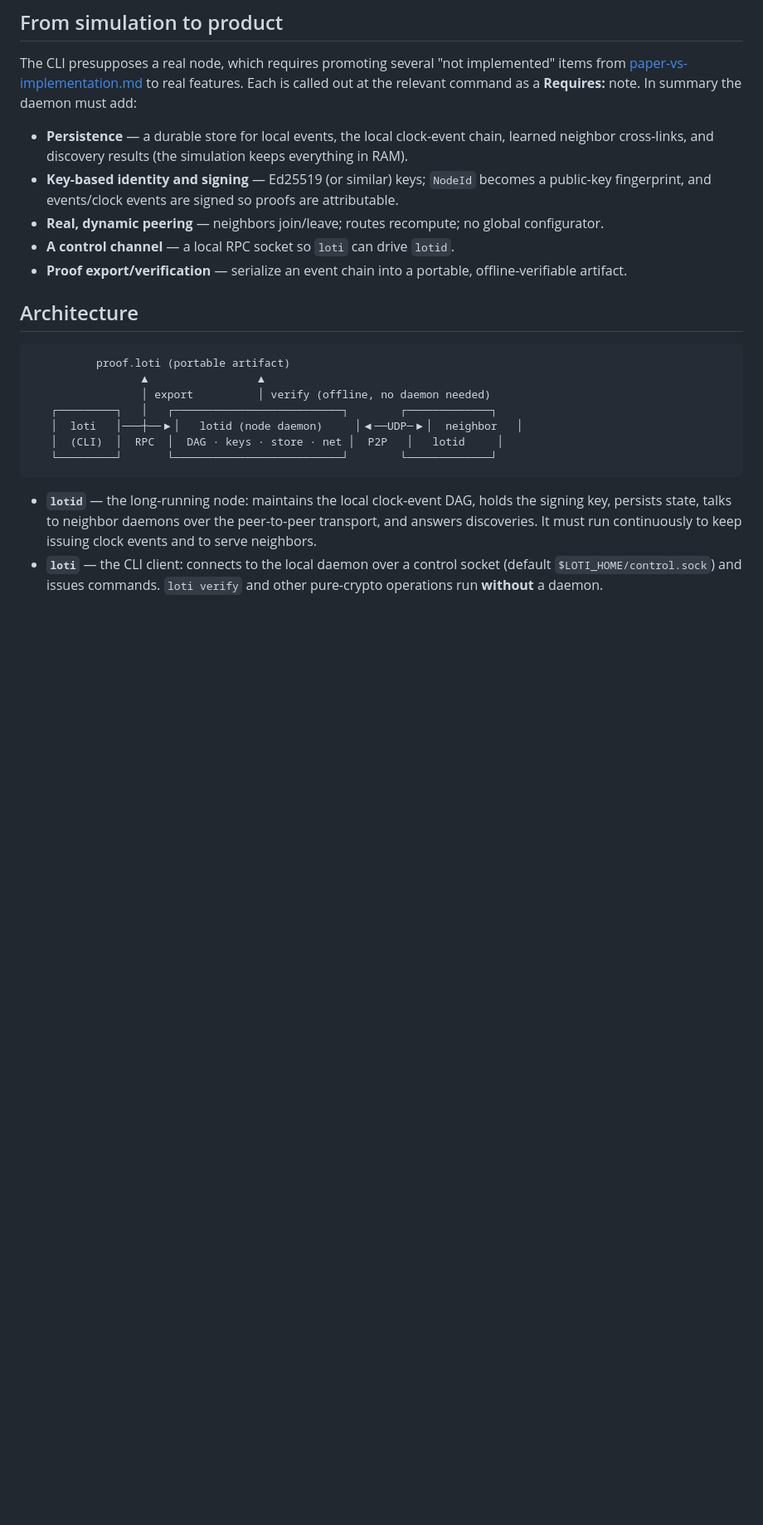
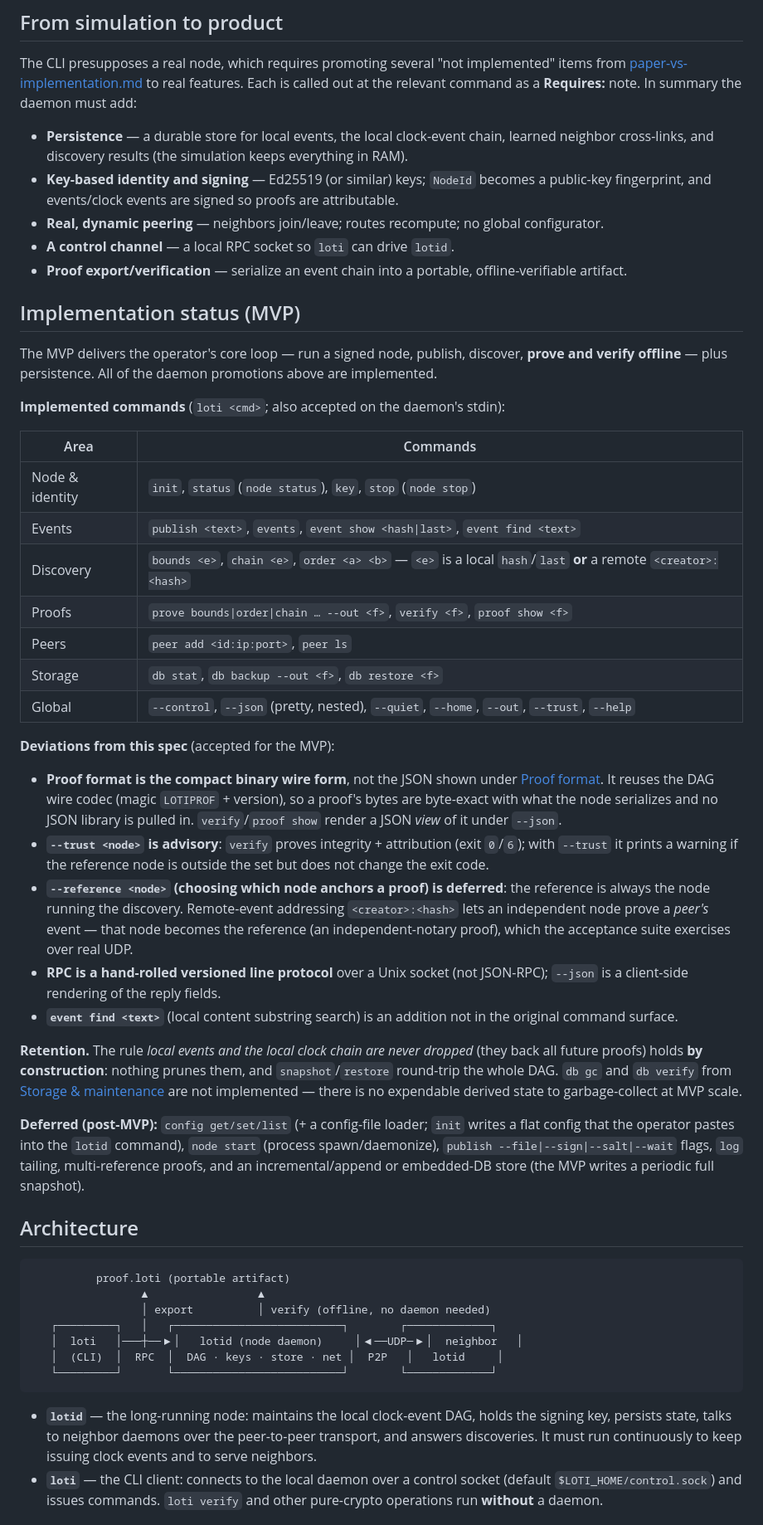
Before and after one commit to levy/loti, a Markdown page: doc/cli.md, the part around one of its changes. Shown at 83% size. Rendered like a GitHub page; blank space fills up the shorter version.

```diff
--- a/doc/cli.md
+++ b/doc/cli.md
@@ -57,6 +60,51 @@ out at the relevant command as a **Requires:** note. In summary the daemon must
 - **A control channel** — a local RPC socket so `loti` can drive `lotid`.
 - **Proof export/verification** — serialize an event chain into a portable, offline-verifiable
   artifact.
+
+## Implementation status (MVP)
+
+The MVP delivers the operator's core loop — run a signed node, publish, discover, **prove and
+verify offline** — plus persistence. All of the daemon promotions above are implemented.
+
+**Implemented commands** (`loti <cmd>`; also accepted on the daemon's stdin):
+
+| Area | Commands |
+| --- | --- |
+| Node & identity | `init`, `status` (`node status`), `key`, `stop` (`node stop`) |
+| Events | `publish <text>`, `events`, `event show <hash\|last>`, `event find <text>` |
+| Discovery | `bounds <e>`, `chain <e>`, `order <a> <b>` — `<e>` is a local `hash`/`last` **or** a remote `<creator>:<hash>` |
+| Proofs | `prove bounds\|order\|chain … --out <f>`, `verify <f>`, `proof show <f>` |
+| Peers | `peer add <id:ip:port>`, `peer ls` |
+| Storage | `db stat`, `db backup --out <f>`, `db restore <f>` |
+| Global | `--control`, `--json` (pretty, nested), `--quiet`, `--home`, `--out`, `--trust`, `--help` |
+
+**Deviations from this spec** (accepted for the MVP):
+
+- **Proof format is the compact binary wire form**, not the JSON shown under
+  [Proof format](#proof-format). It reuses the DAG wire codec (magic `LOTIPROF` + version), so a
+  proof's bytes are byte-exact with what the node serializes and no JSON library is pulled in.
+  `verify`/`proof show` render a JSON *view* of it under `--json`.
+- **`--trust <node>` is advisory**: `verify` proves integrity + attribution (exit `0`/`6`); with
+  `--trust` it prints a warning if the reference node is outside the set but does not change the
+  exit code.
+- **`--reference <node>` (choosing which node anchors a proof) is deferred**: the reference is
+  always the node running the discovery. Remote-event addressing `<creator>:<hash>` lets an
+  independent node prove a *peer's* event — that node becomes the reference (an independent-notary
+  proof), which the acceptance suite exercises over real UDP.
+- **RPC is a hand-rolled versioned line protocol** over a Unix socket (not JSON-RPC); `--json` is
+  a client-side rendering of the reply fields.
+- **`event find <text>`** (local content substring search) is an addition not in the original
+  command surface.
+
+**Retention.** The rule *local events and the local clock chain are never dropped* (they back all
+future proofs) holds **by construction**: nothing prunes them, and `snapshot`/`restore` round-trip
+the whole DAG. `db gc` and `db verify` from [Storage & maintenance](#storage--maintenance) are not
+implemented — there is no expendable derived state to garbage-collect at MVP scale.
+
+**Deferred (post-MVP):** `config get/set/list` (+ a config-file loader; `init` writes a flat config
+that the operator pastes into the `lotid` command), `node start` (process spawn/daemonize),
+`publish --file|--sign|--salt|--wait` flags, `log` tailing, multi-reference proofs, and an
+incremental/append or embedded-DB store (the MVP writes a periodic full snapshot).
 
 ## Architecture
 
```
Also changed, not shown: other parts of doc/cli.md (+9 -6 lines), doc/architecture.md (+16 -1 lines).
